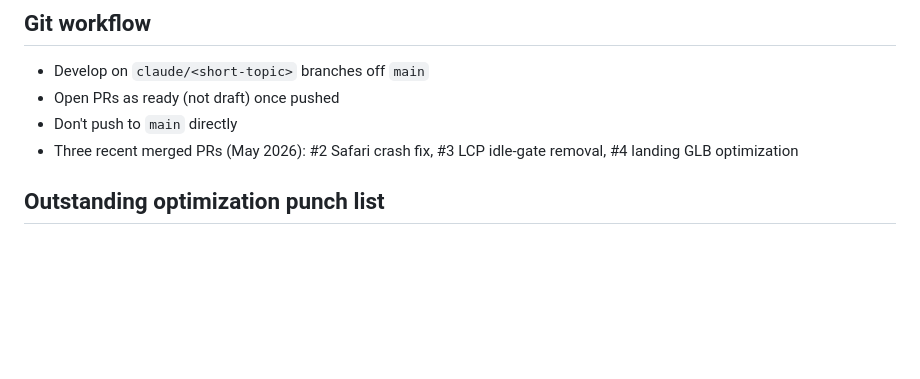
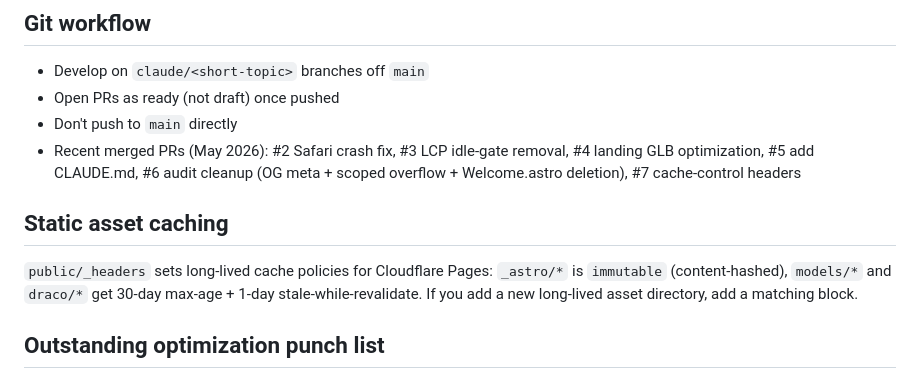
Before and after one commit to TheChaseFiore/chasefiore-com, a Markdown page: CLAUDE.md, the part around one of its changes. GitHub-like rendering; blank space fills up the shorter version.

```diff
--- a/CLAUDE.md
+++ b/CLAUDE.md
@@ -56,7 +56,14 @@ Portfolio entries are in `src/content/portfolio/<category>/<slug>/index.md`. Eac
 - Develop on `claude/<short-topic>` branches off `main`
 - Open PRs as ready (not draft) once pushed
 - Don't push to `main` directly
-- Three recent merged PRs (May 2026): #2 Safari crash fix, #3 LCP idle-gate removal, #4 landing GLB optimization
+- Recent merged PRs (May 2026): #2 Safari crash fix, #3 LCP idle-gate removal, #4 landing GLB optimization, #5 add CLAUDE.md, #6 audit cleanup (OG meta + scoped overflow + Welcome.astro deletion), #7 cache-control headers
+
+## Static asset caching
+
+`public/_headers` sets long-lived cache policies for Cloudflare Pages:
+`_astro/*` is `immutable` (content-hashed), `models/*` and `draco/*` get
+30-day max-age + 1-day stale-while-revalidate. If you add a new long-lived
+asset directory, add a matching block.
 
 ## Outstanding optimization punch list
 
```
Also changed, not shown: other parts of CLAUDE.md (+7 -5 lines).
